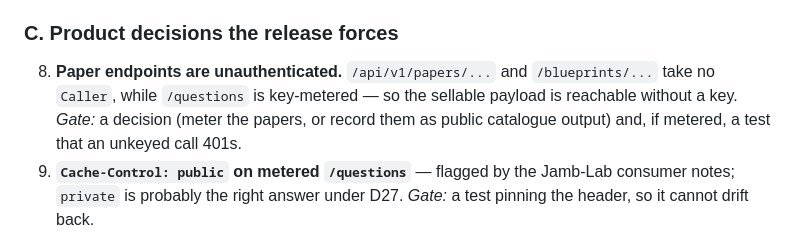
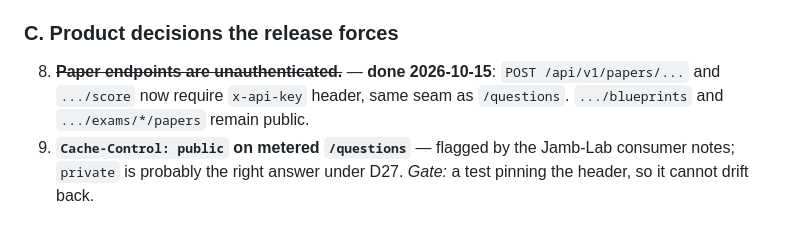
Before and after one commit to shedrackgodstime/utmelab-api, a Markdown page: docs/TODO.md, the part around the change. Rendered like a GitHub page.

```diff
--- a/docs/TODO.md
+++ b/docs/TODO.md
@@ -59,11 +59,7 @@ item names the gate that proves it, so "done" is a measurement and not a feeling
 
 ### C. Product decisions the release forces
 
-8. **Paper endpoints are unauthenticated.** `/api/v1/papers/...` and
-   `/blueprints/...` take no `Caller`, while `/questions` is key-metered — so
-   the sellable payload is reachable without a key. *Gate:* a decision (meter
-   the papers, or record them as public catalogue output) and, if metered, a
-   test that an unkeyed call 401s.
+8. ~~**Paper endpoints are unauthenticated.**~~ — **done 2026-10-15**: `POST /api/v1/papers/...` and `.../score` now require `x-api-key` header, same seam as `/questions`. `.../blueprints` and `.../exams/*/papers` remain public.
 9. **`Cache-Control: public` on metered `/questions`** — flagged by the
    Jamb-Lab consumer notes; `private` is probably the right answer under D27.
    *Gate:* a test pinning the header, so it cannot drift back.
```
Also changed, not shown: docs/RELEASE_BLOCKERS.md (+18 -28 lines).
